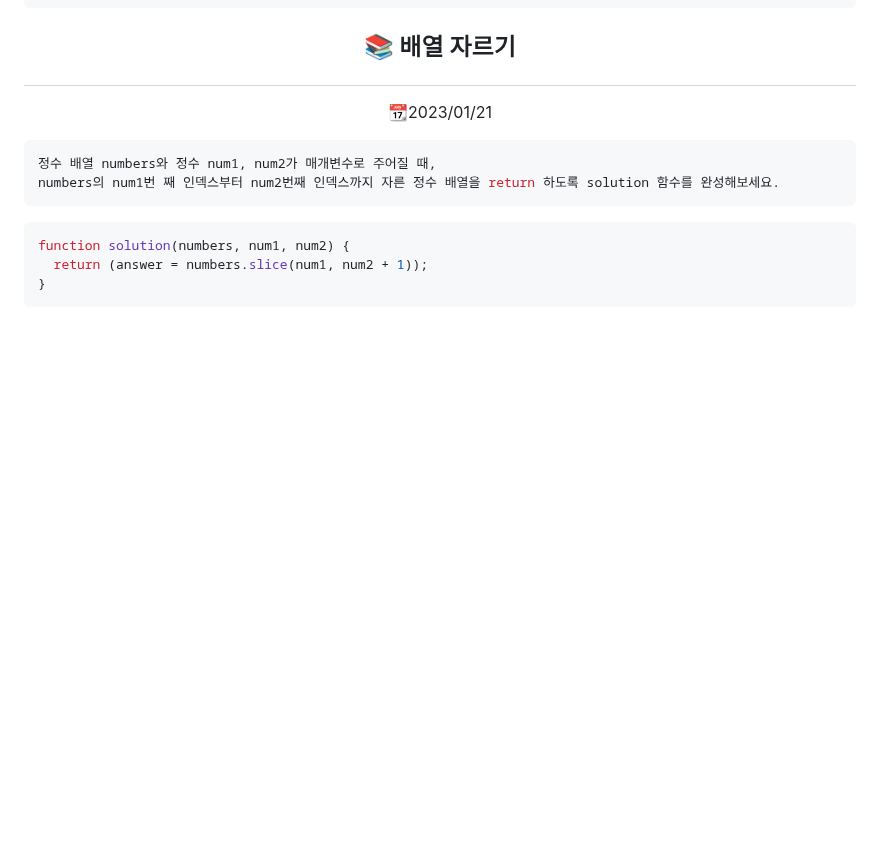
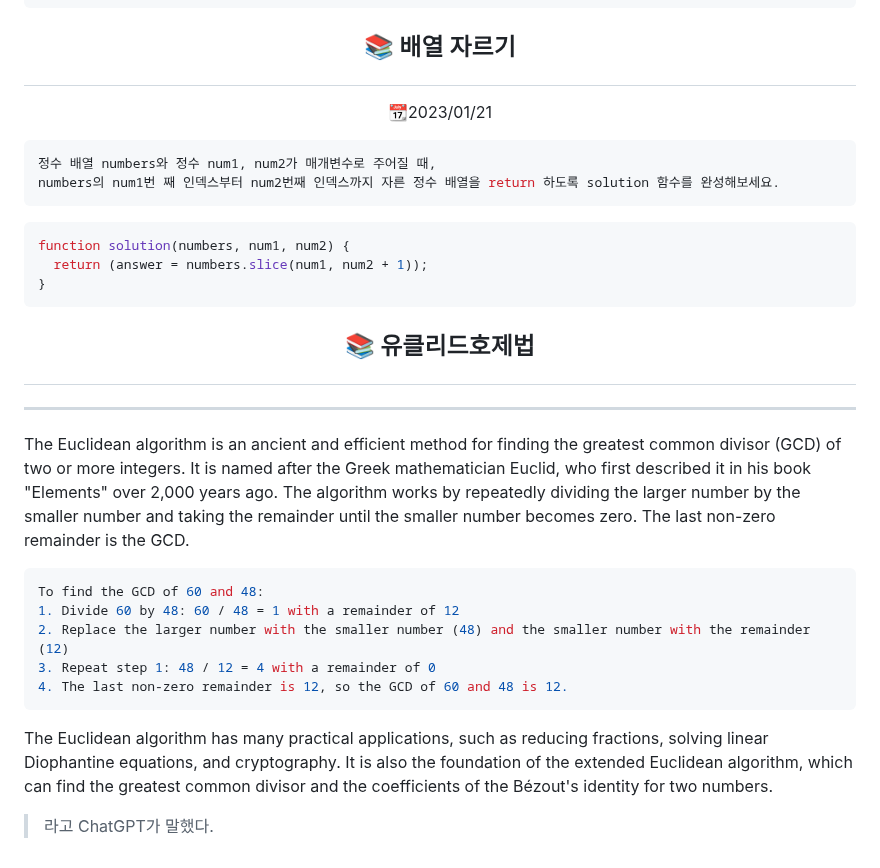
Before and after one commit to Dabnii/Dabnii.github.io, a Markdown page: TIL/Programmers/Lv0.md, the part around the change. GitHub-like rendering; blank space fills up the shorter version.

````diff
--- a/TIL/Programmers/Lv0.md
+++ b/TIL/Programmers/Lv0.md
@@ -354,3 +354,21 @@ function solution(numbers, num1, num2) {
   return (answer = numbers.slice(num1, num2 + 1));
 }
 ```
+
+## <p align="center">📚 유클리드호제법 </p>
+
+---
+
+The Euclidean algorithm is an ancient and efficient method for finding the greatest common divisor (GCD) of two or more integers. It is named after the Greek mathematician Euclid, who first described it in his book "Elements" over 2,000 years ago. The algorithm works by repeatedly dividing the larger number by the smaller number and taking the remainder until the smaller number becomes zero. The last non-zero remainder is the GCD.
+
+```javascript
+To find the GCD of 60 and 48:
+1. Divide 60 by 48: 60 / 48 = 1 with a remainder of 12
+2. Replace the larger number with the smaller number (48) and the smaller number with the remainder (12)
+3. Repeat step 1: 48 / 12 = 4 with a remainder of 0
+4. The last non-zero remainder is 12, so the GCD of 60 and 48 is 12.
+```
+
+The Euclidean algorithm has many practical applications, such as reducing fractions, solving linear Diophantine equations, and cryptography. It is also the foundation of the extended Euclidean algorithm, which can find the greatest common divisor and the coefficients of the Bézout's identity for two numbers.
+
+> 라고 ChatGPT가 말했다.
````
Also changed, not shown: TIL/Programmers/Lv.0-1 Feb.md (added, +46 -0 lines), TIL/This.md (+11 -10 lines).
